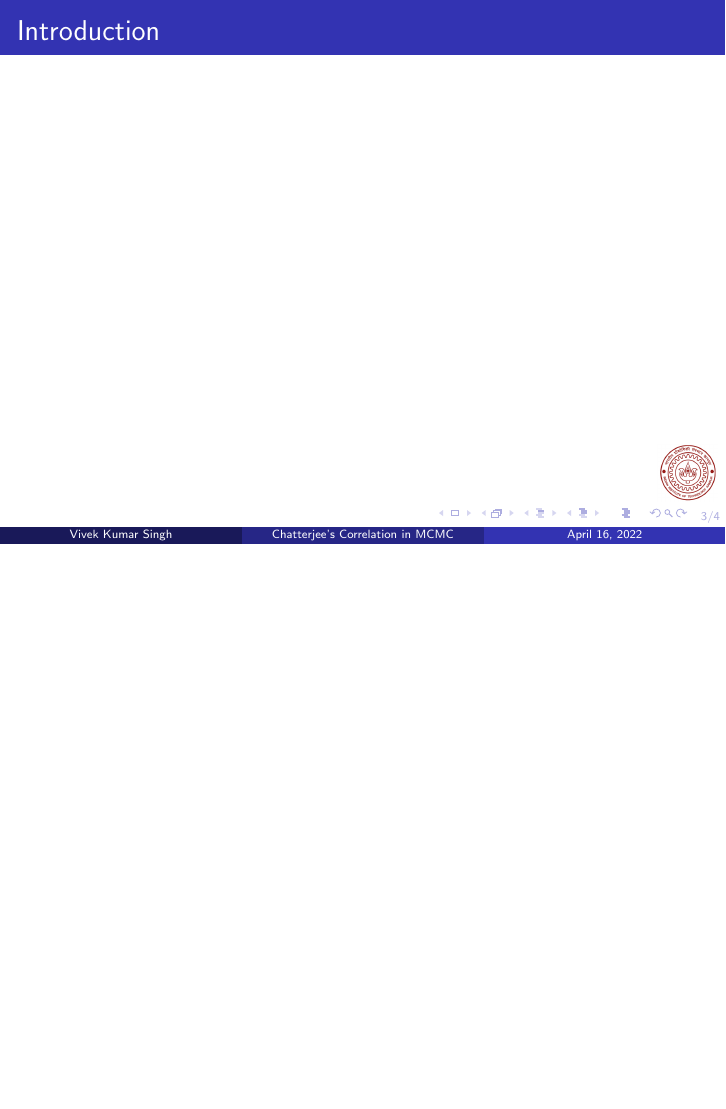
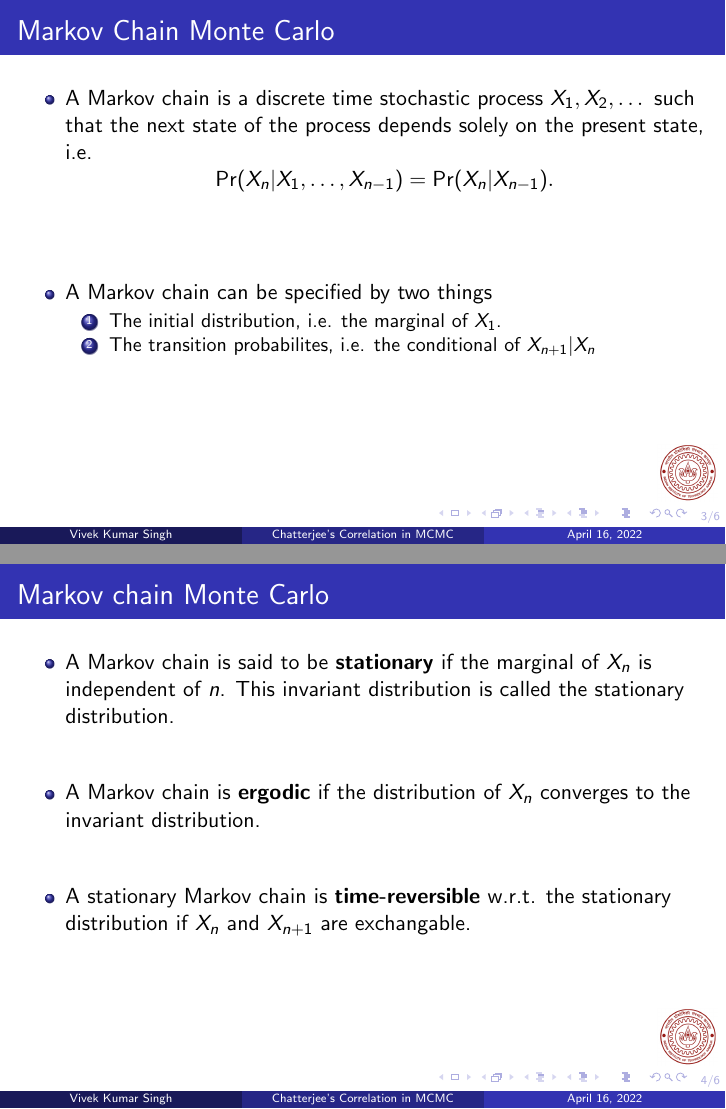
Before and after one commit to vksingh28/MCMC-chatterjee-correlation, LaTeX slides (UGP_190988_PPT/main.tex): page 3 of 4 before the commit and pages 3 and 4 of 6 after it, the two joined at a grey line, the shorter picture padded with empty space. Compiled offline with pdfLaTeX.

Commit message:
ppt: add mcmc slides

```diff
--- a/UGP_190988_PPT/main.tex
+++ b/UGP_190988_PPT/main.tex
@@ -61,7 +61,29 @@
 \tableofcontents
 \end{frame}
 
-\section{Introduction}
-\begin{frame}{Introduction}
+\section{Markov chain Monte Carlo}
+\begin{frame}
+    \frametitle{Markov Chain Monte Carlo}
+    \begin{itemize}
+        \item A Markov chain is a discrete time stochastic process $X_1, X_2, \dots$ such that the next state of the process depends solely on the present state, i.e.
+            $$\Pr(X_n | X_1, \dots, X_{n-1}) = \Pr(X_n | X_{n-1}).$$
+            \vspace{2em}
+        \item A Markov chain can be specified by two things
+            \begin{enumerate}
+                \item The initial distribution, i.e. the marginal of $X_1$.
+                \item The transition probabilites, i.e. the conditional of $X_{n+1}|X_n$
+            \end{enumerate}
+    \end{itemize}
+\end{frame}
+
+\begin{frame}
+    \frametitle{Markov chain Monte Carlo}
+    \begin{itemize}
+        \item A Markov chain is said to be \textbf{stationary} if the marginal of $X_n$ is independent of $n$. This invariant distribution is called the stationary distribution.
+        \vspace{2em}
+        \item A Markov chain is \textbf{ergodic} if the distribution of $X_n$ converges to the invariant distribution.
+        \vspace{2em}
+        \item A stationary Markov chain is \textbf{time-reversible} w.r.t. the stationary distribution if $X_n$ and $X_{n+1}$ are exchangable.
+    \end{itemize}
 
 \end{frame}
```
Also changed, not shown: UGP_190988_PPT/main.pdf, UGP_190988_PPT/main.tex (6 more changed lines), 8 other files.
